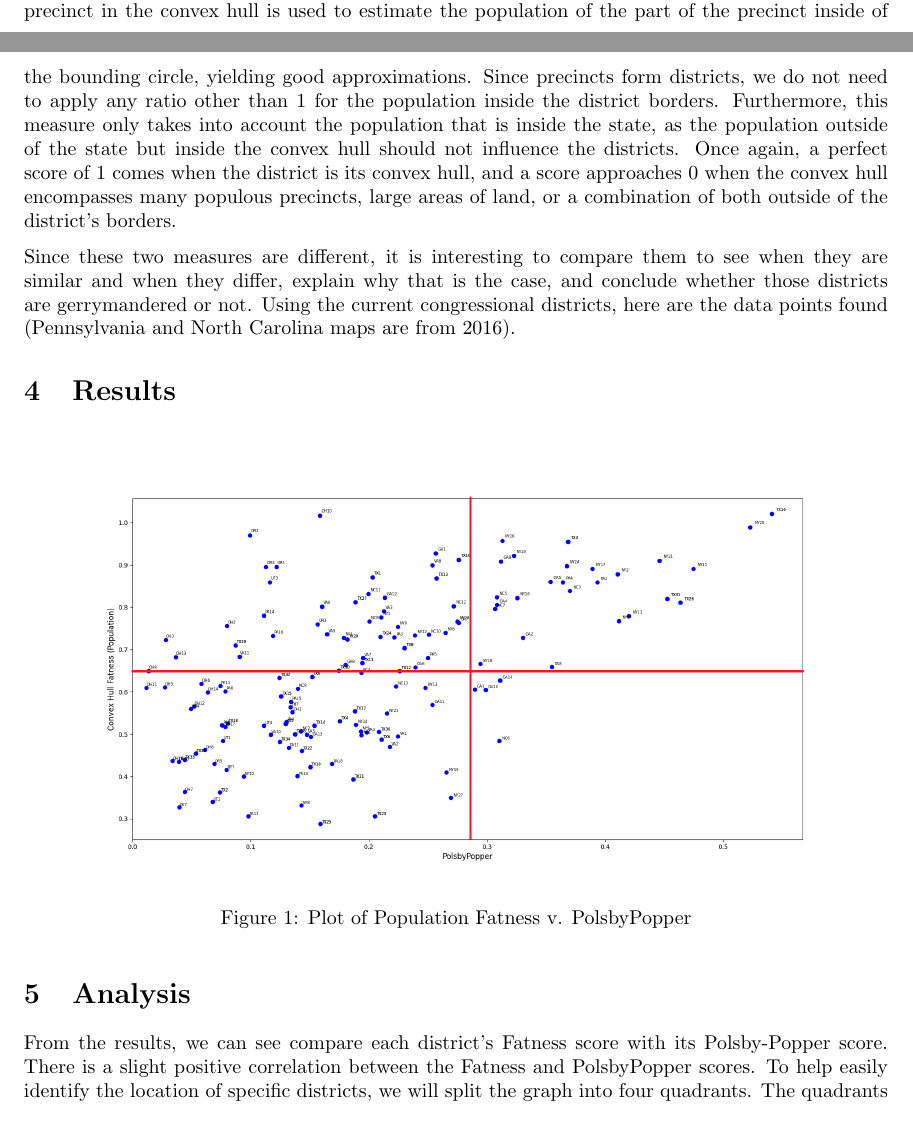
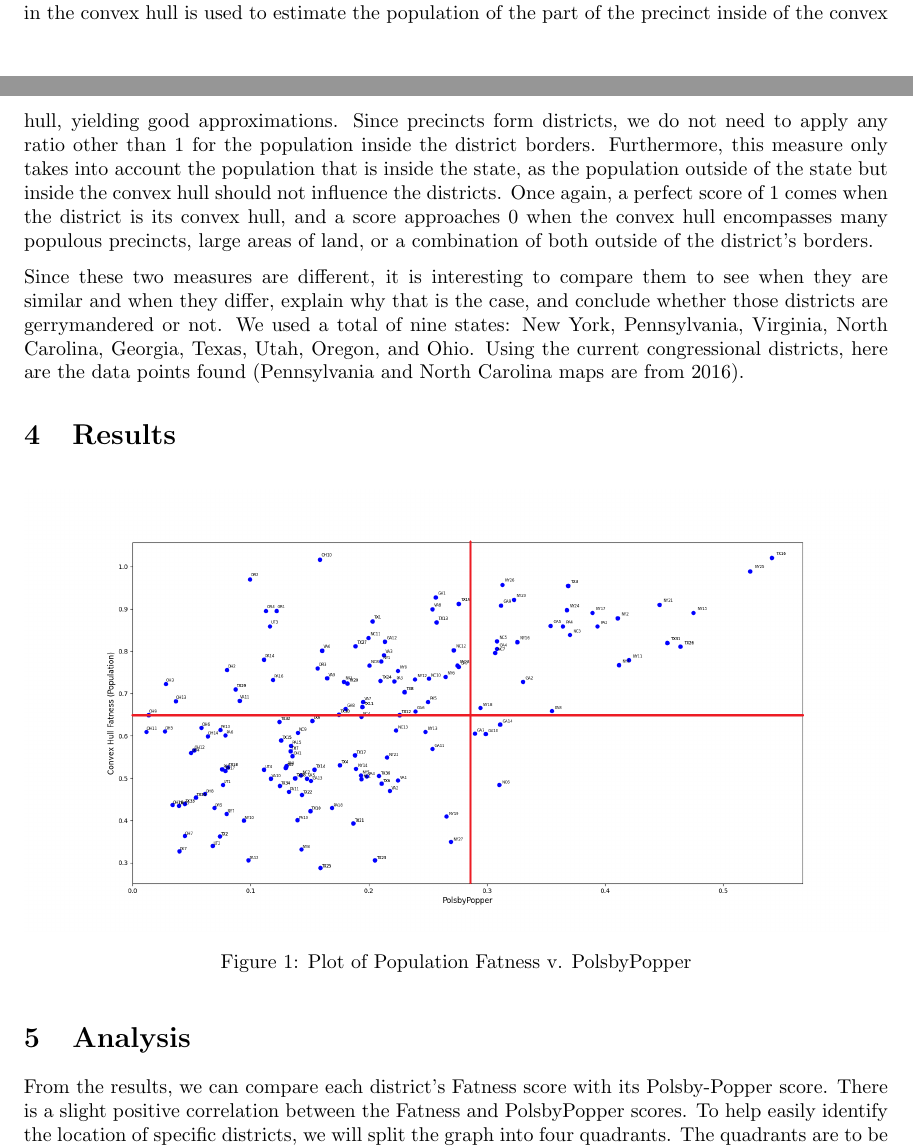
Before and after one commit to kong0716/political-fatness-report, a LaTeX document (report/report.tex): two parts of pages 3 and 4 of 21 before the commit and two parts of pages 3 and 4 of 22 after it, joined at a grey line, cut so that both start at the same text, the shorter picture padded with empty space. Compiled offline with pdfLaTeX.

Commit message:
Added kelly's edits

```diff
--- a/report/report.tex
+++ b/report/report.tex
@@ -32,7 +32,7 @@
 	Jeffrey Zhong \\ 112299792
 	\vspace{3ex}
 }
-\date{March 18, 2021}
+\date{March 29, 2021}
 
 \begin{document}
 
@@ -81,11 +79,11 @@ Here we will propose an alternative to the Polsby-Popper that will be referred t
 	\frac{POP(D)}{POP(CH(D))}
 \]
 
-Where $D$ represents the district $D$, $CH(D)$ is the convex hull that contains $D$, and $POP(D)$ is the population in $D$. This measure utilizes precincts as the base level of a population cluster. Since the bounding circle cuts through some precincts, in those cases, the proportion of the area of the precinct in the convex hull is used to estimate the population of the part of the precinct inside of the bounding circle, yielding good approximations. Since precincts form districts, we do not need to apply any ratio other than 1 for the population inside the district borders. Furthermore, this measure only takes into account the population that is inside the state, as the population outside of the state but inside the convex hull should not influence the districts. Once again, a perfect score of 1 comes when the district is its convex hull, and a score approaches 0 when the convex hull encompasses many populous precincts, large areas of land, or a combination of both outside of the district's borders.
+Where $D$ represents the district $D$, $CH(D)$ is the convex hull that contains $D$, and $POP(D)$ is the population in $D$. This measure utilizes precincts as the base level of a population cluster. Since the convex hull cuts through some precincts, in those cases, the proportion of the area of the precinct in the convex hull is used to estimate the population of the part of the precinct inside of the convex hull, yielding good approximations. Since precincts form districts, we do not need to apply any ratio other than 1 for the population inside the district borders. Furthermore, this measure only takes into account the population that is inside the state, as the population outside of the state but inside the convex hull should not influence the districts. Once again, a perfect score of 1 comes when the district is its convex hull, and a score approaches 0 when the convex hull encompasses many populous precincts, large areas of land, or a combination of both outside of the district's borders.
 
 %[We should probably include the code for the two measures here, if anyone feels like adding it. Actually, maybe after each measure, whatever is better.]%
 
-Since these two measures are different, it is interesting to compare them to see when they are similar and when they differ, explain why that is the case, and conclude whether those districts are gerrymandered or not. Using the current congressional districts, here are the data points found (Pennsylvania and North Carolina maps are from 2016).
+Since these two measures are different, it is interesting to compare them to see when they are similar and when they differ, explain why that is the case, and conclude whether those districts are gerrymandered or not. We used a total of nine states: New York, Pennsylvania, Virginia, North Carolina, Georgia, Texas, Utah, Oregon, and Ohio. Using the current congressional districts, here are the data points found (Pennsylvania and North Carolina maps are from 2016).
 
 \section{Results}
 
@@ -95,9 +93,8 @@ Since these two measures are different, it is interesting to compare them to see
 	\label{fig:datapoints}
 \end{figure}
 
-%We need a better name for this section - I changed research to analysis, is that good?
 \section{Analysis}
-From the results, we can see compare each district's Fatness score with its Polsby-Popper score. There is a slight positive correlation between the Fatness and PolsbyPopper scores.
+From the results, we can compare each district's Fatness score with its Polsby-Popper score. There is a slight positive correlation between the Fatness and PolsbyPopper scores.
 To help easily identify the location of specific districts, we will split the graph into four quadrants. The quadrants are to be referred from 1 to 4 starting from the top right in a counterclockwise fashion. We do this to identify extremeties in each of the district scores to see in what cases these two scores may differ wildly.
 
 \subsection{Low Fatness and High Polsby Popper}
```
Also changed, not shown: report/report.tex (12 more changed lines), 2 other files.
